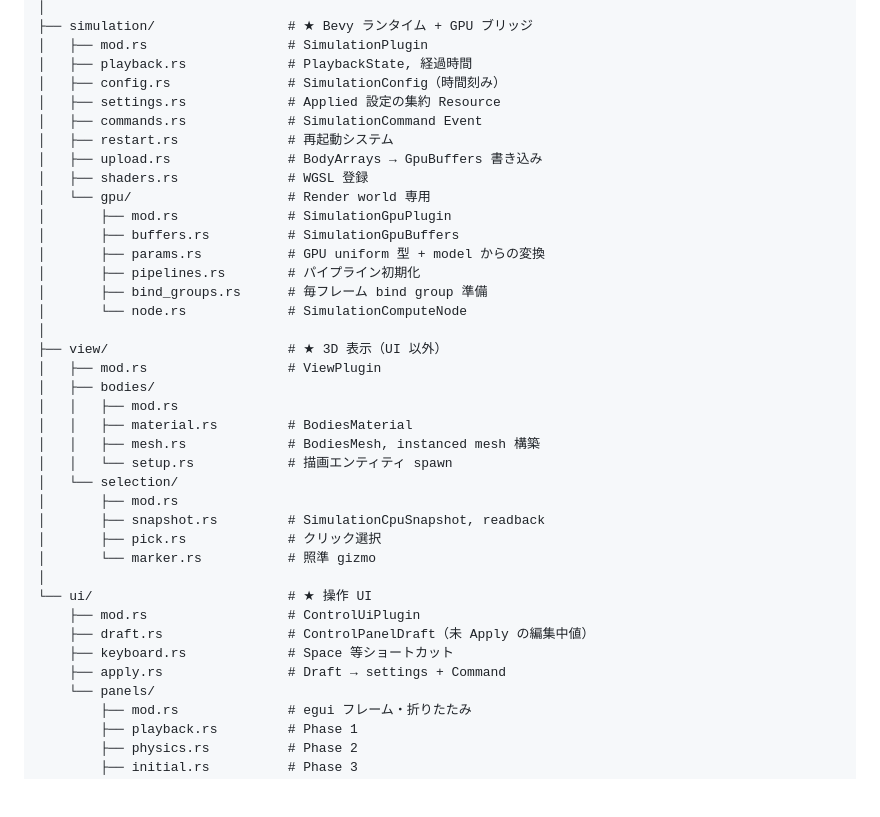
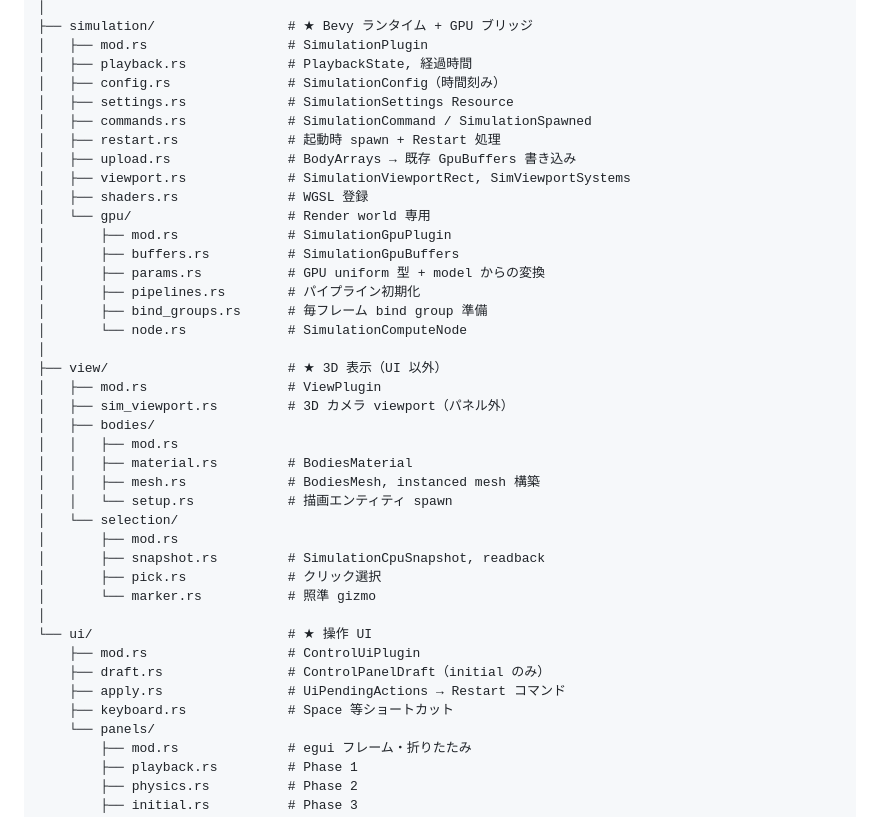
Before and after one commit to halhorn/galaxy, a Markdown page: planning/simulation_control/architecture.md, the part around one of its changes. GitHub-like rendering; blank space fills up the shorter version.

```diff
--- a/planning/simulation_control/architecture.md
+++ b/planning/simulation_control/architecture.md
@@ -68,10 +69,11 @@ src/
 │   ├── mod.rs                  # SimulationPlugin
 │   ├── playback.rs             # PlaybackState, 経過時間
 │   ├── config.rs               # SimulationConfig（時間刻み）
-│   ├── settings.rs             # Applied 設定の集約 Resource
-│   ├── commands.rs             # SimulationCommand Event
-│   ├── restart.rs              # 再起動システム
-│   ├── upload.rs               # BodyArrays → GpuBuffers 書き込み
+│   ├── settings.rs             # SimulationSettings Resource
+│   ├── commands.rs             # SimulationCommand / SimulationSpawned
+│   ├── restart.rs              # 起動時 spawn + Restart 処理
+│   ├── upload.rs               # BodyArrays → 既存 GpuBuffers 書き込み
+│   ├── viewport.rs             # SimulationViewportRect, SimViewportSystems
 │   ├── shaders.rs              # WGSL 登録
 │   └── gpu/                    # Render world 専用
 │       ├── mod.rs              # SimulationGpuPlugin
@@ -83,6 +85,7 @@ src/
 │
 ├── view/                       # ★ 3D 表示（UI 以外）
 │   ├── mod.rs                  # ViewPlugin
+│   ├── sim_viewport.rs         # 3D カメラ viewport（パネル外）
 │   ├── bodies/
 │   │   ├── mod.rs
 │   │   ├── material.rs         # BodiesMaterial
@@ -96,9 +99,9 @@ src/
 │
 └── ui/                         # ★ 操作 UI
     ├── mod.rs                  # ControlUiPlugin
-    ├── draft.rs                # ControlPanelDraft（未 Apply の編集中値）
+    ├── draft.rs                # ControlPanelDraft（initial のみ）
+    ├── apply.rs                # UiPendingActions → Restart コマンド
     ├── keyboard.rs             # Space 等ショートカット
-    ├── apply.rs                # Draft → settings + Command
     └── panels/
         ├── mod.rs              # egui フレーム・折りたたみ
         ├── playback.rs         # Phase 1
```
Also changed, not shown: other parts of planning/simulation_control/architecture.md (+52 -36 lines).
